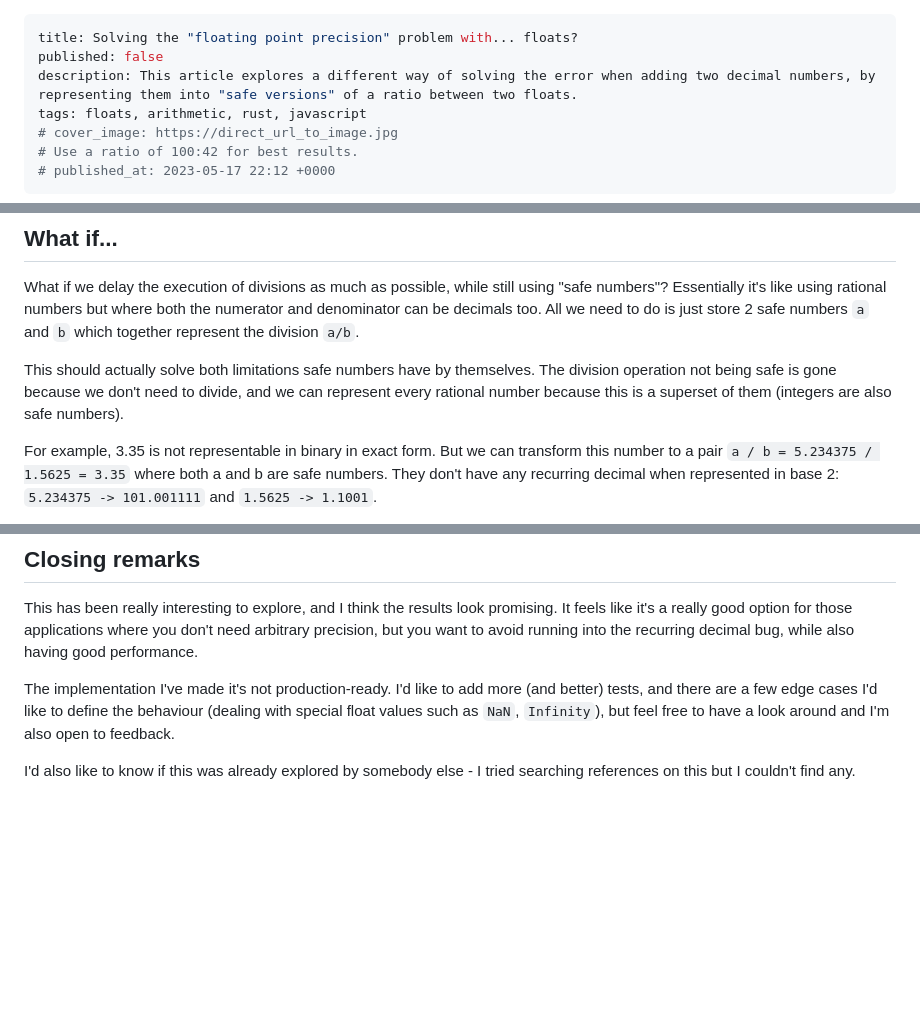
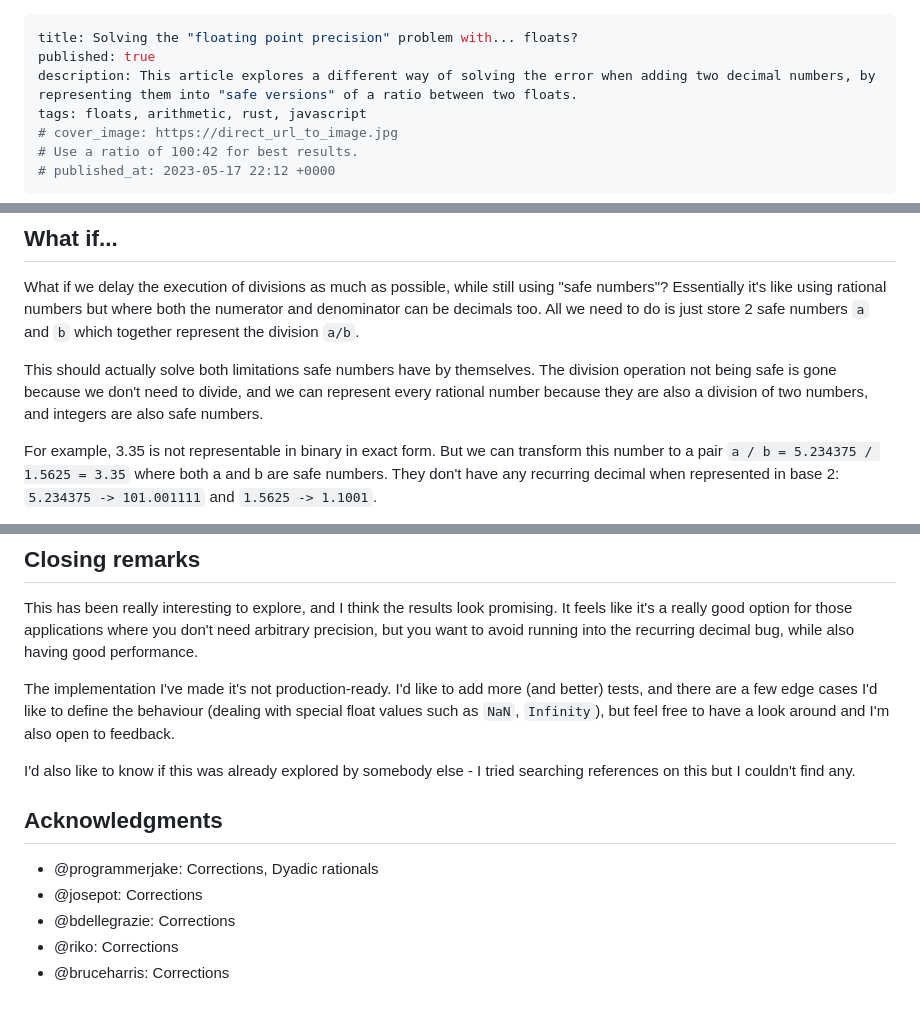
Before and after one commit to voliva/safe-decimal, a Markdown page: article.md, 3 parts joined by grey strips. Drawn GitHub-style; blank space fills up the shorter version.

Commit message:
Add corrections from @programmerjake
Closes #2

```diff
--- a/article.md
+++ b/article.md
@@ -1,6 +1,6 @@
 ---
 title: Solving the "floating point precision" problem with... floats?
-published: false
+published: true
 description: This article explores a different way of solving the error when adding two decimal numbers, by representing them into "safe versions" of a ratio between two floats.
 tags: floats, arithmetic, rust, javascript
 # cover_image: https://direct_url_to_image.jpg
@@ -241,7 +243,7 @@ Looks like safe numbers are the key to the solution, but is there a way we can s
 
 What if we delay the execution of divisions as much as possible, while still using "safe numbers"? Essentially it's like using rational numbers but where both the numerator and denominator can be decimals too. All we need to do is just store 2 safe numbers `a` and `b` which together represent the division `a/b`.
 
-This should actually solve both limitations safe numbers have by themselves. The division operation not being safe is gone because we don't need to divide, and we can represent every rational number because this is a superset of them (integers are also safe numbers).
+This should actually solve both limitations safe numbers have by themselves. The division operation not being safe is gone because we don't need to divide, and we can represent every rational number because they are also a division of two numbers, and integers are also safe numbers.
 
 For example, 3.35 is not representable in binary in exact form. But we can transform this number to a pair `a / b = 5.234375 / 1.5625 = 3.35` where both a and b are safe numbers. They don't have any recurring decimal when represented in base 2: `5.234375 -> 101.001111` and `1.5625 -> 1.1001`.
 
@@ -358,3 +360,11 @@ This has been really interesting to explore, and I think the results look promis
 The implementation I've made it's not production-ready. I'd like to add more (and better) tests, and there are a few edge cases I'd like to define the behaviour (dealing with special float values such as `NaN`, `Infinity`), but feel free to have a look around and I'm also open to feedback.
 
 I'd also like to know if this was already explored by somebody else - I tried searching references on this but I couldn't find any.
+
+## Acknowledgments
+
+- @programmerjake: Corrections, Dyadic rationals
+- @josepot: Corrections
+- @bdellegrazie: Corrections
+- @riko: Corrections
+- @bruceharris: Corrections
```
Also changed, not shown: other parts of article.md (+2 -0 lines).
